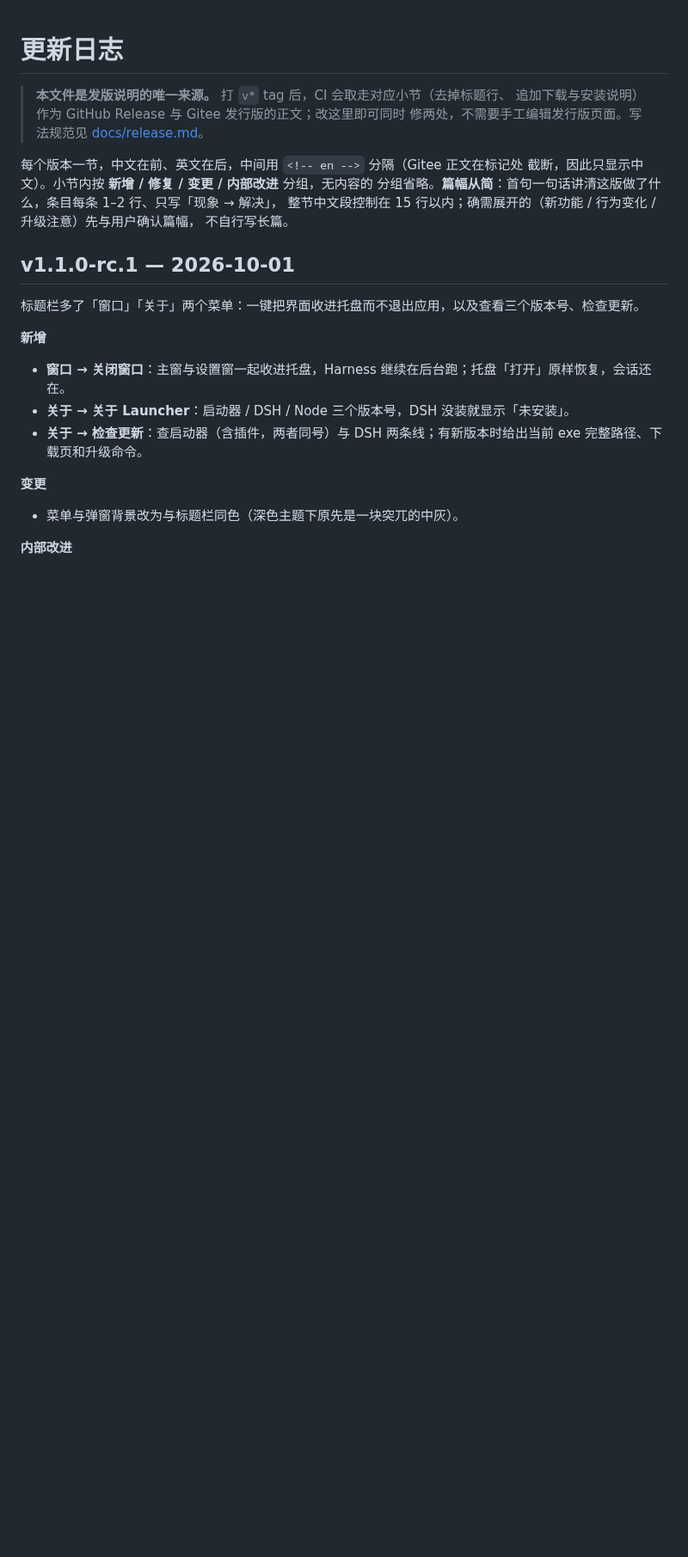
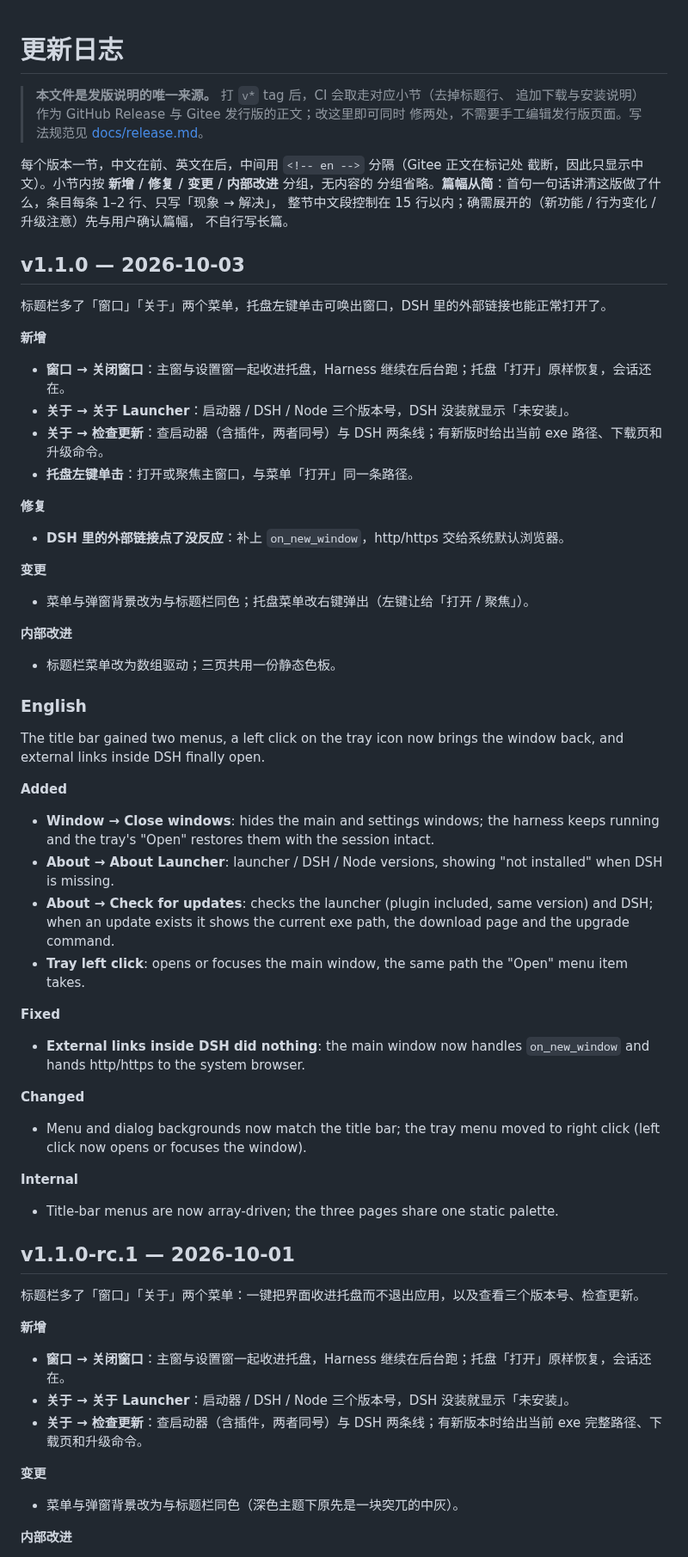
Before and after one commit to cilis/dsh-tauri-launcher, a Markdown page: CHANGELOG.md, the part around the change. Shown at 86% size. Drawn GitHub-style; blank space fills up the shorter version.

Commit message:
docs: CHANGELOG 补 v1.1.0 小节
v1.1 的八项工作项：窗口/关于两个菜单、关闭窗口、三版本号、检查更新、托盘左键单击、外部链接修复，外加两项内部改进。

```diff
--- a/CHANGELOG.md
+++ b/CHANGELOG.md
@@ -9,6 +9,54 @@
 分组省略。**篇幅从简**：首句一句话讲清这版做了什么，条目每条 1–2 行、只写「现象 → 解决」，
 整节中文段控制在 15 行以内；确需展开的（新功能 / 行为变化 / 升级注意）先与用户确认篇幅，
 不自行写长篇。
+
+## v1.1.0 — 2026-10-03
+
+标题栏多了「窗口」「关于」两个菜单，托盘左键单击可唤出窗口，DSH 里的外部链接也能正常打开了。
+
+**新增**
+
+- **窗口 → 关闭窗口**：主窗与设置窗一起收进托盘，Harness 继续在后台跑；托盘「打开」原样恢复，会话还在。
+- **关于 → 关于 Launcher**：启动器 / DSH / Node 三个版本号，DSH 没装就显示「未安装」。
+- **关于 → 检查更新**：查启动器（含插件，两者同号）与 DSH 两条线；有新版时给出当前 exe 路径、下载页和升级命令。
+- **托盘左键单击**：打开或聚焦主窗口，与菜单「打开」同一条路径。
+
+**修复**
+
+- **DSH 里的外部链接点了没反应**：补上 `on_new_window`，http/https 交给系统默认浏览器。
+
+**变更**
+
+- 菜单与弹窗背景改为与标题栏同色；托盘菜单改右键弹出（左键让给「打开 / 聚焦」）。
+
+**内部改进**
+
+- 标题栏菜单改为数组驱动；三页共用一份静态色板。
+
+<!-- en -->
+
+### English
+
+The title bar gained two menus, a left click on the tray icon now brings the window back, and external links inside DSH finally open.
+
+**Added**
+
+- **Window → Close windows**: hides the main and settings windows; the harness keeps running and the tray's "Open" restores them with the session intact.
+- **About → About Launcher**: launcher / DSH / Node versions, showing "not installed" when DSH is missing.
+- **About → Check for updates**: checks the launcher (plugin included, same version) and DSH; when an update exists it shows the current exe path, the download page and the upgrade command.
+- **Tray left click**: opens or focuses the main window, the same path the "Open" menu item takes.
+
+**Fixed**
+
+- **External links inside DSH did nothing**: the main window now handles `on_new_window` and hands http/https to the system browser.
+
+**Changed**
+
+- Menu and dialog backgrounds now match the title bar; the tray menu moved to right click (left click now opens or focuses the window).
+
+**Internal**
+
+- Title-bar menus are now array-driven; the three pages share one static palette.
 
 ## v1.1.0-rc.1 — 2026-10-01
 
```
